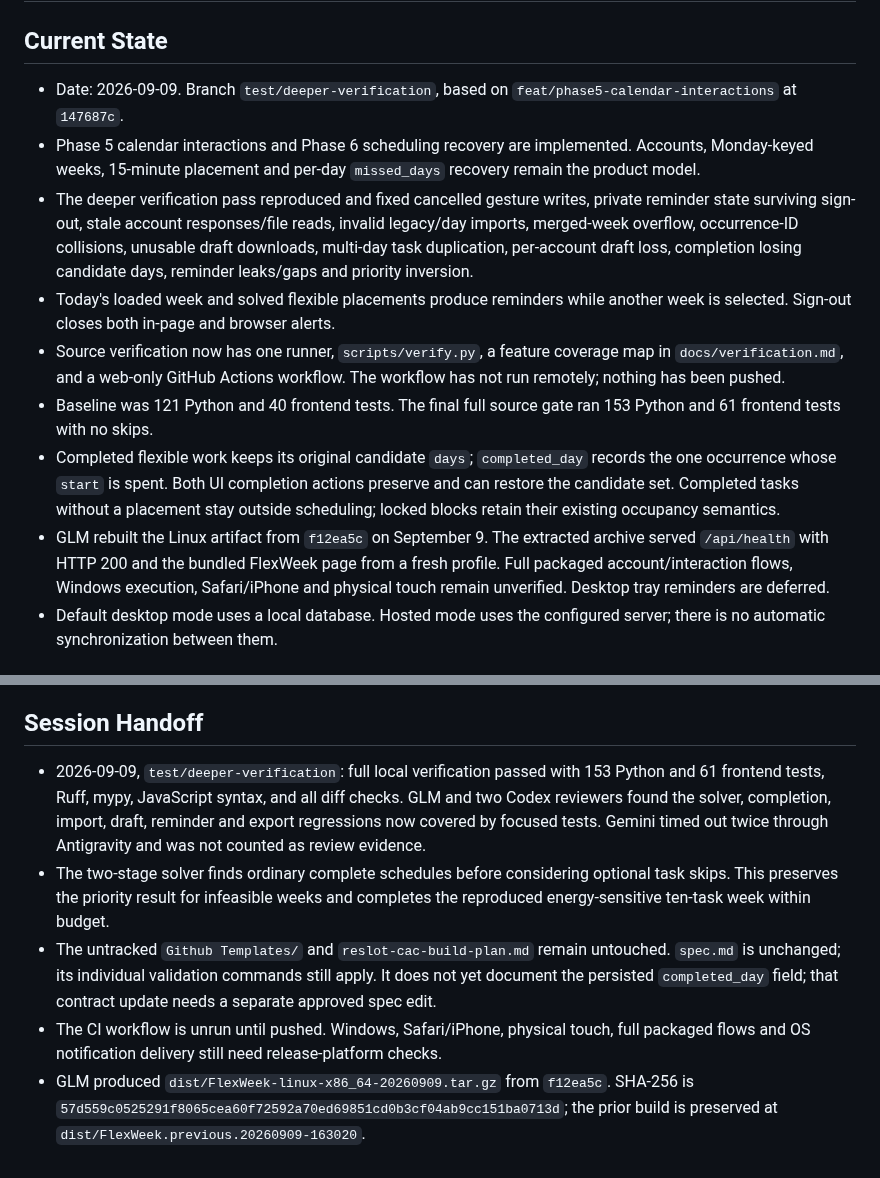
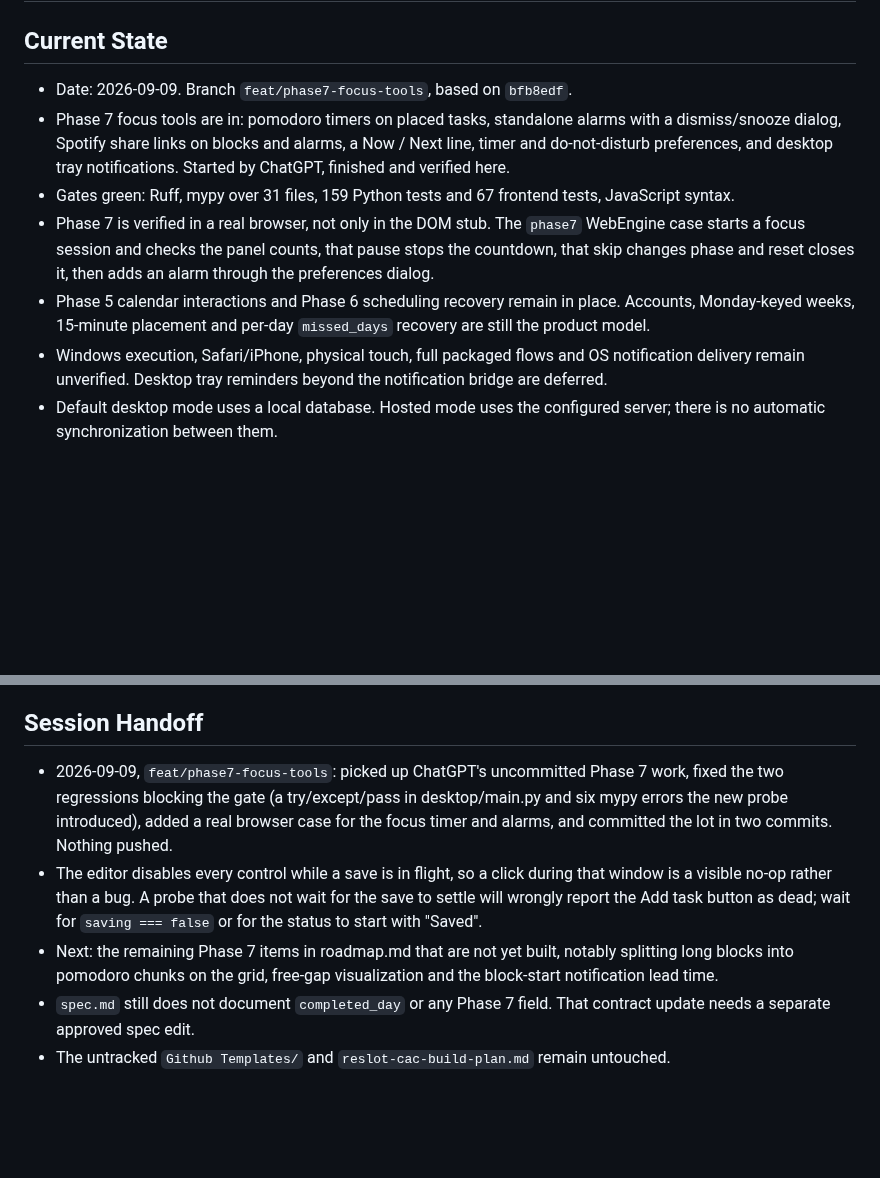
Before and after one commit to j0nsh1n/FlexWeek, a Markdown page: context.md, 2 parts joined by grey strips. Drawn GitHub-style; blank space fills up the shorter version.

Commit message:
docs: record phase 7 focus tools
Notes the trap that cost time this session: the editor disables every control
while a save is in flight, so a test that clicks without waiting for the save
to settle will report a working button as dead.

Co-Authored-By: Claude Opus 5 (1M context) <noreply@anthropic.com>

```diff
--- a/context.md
+++ b/context.md
@@ -1,33 +1,23 @@
 # context.md — FlexWeek
 
 ## Current State
-- Date: 2026-09-09. Branch `test/deeper-verification`, based on
-  `feat/phase5-calendar-interactions` at `147687c`.
-- Phase 5 calendar interactions and Phase 6 scheduling recovery are implemented.
-  Accounts, Monday-keyed weeks, 15-minute placement and per-day `missed_days`
-  recovery remain the product model.
-- The deeper verification pass reproduced and fixed cancelled gesture writes,
-  private reminder state surviving sign-out, stale account responses/file reads,
-  invalid legacy/day imports, merged-week overflow, occurrence-ID collisions,
-  unusable draft downloads, multi-day task duplication, per-account draft loss,
-  completion losing candidate days, reminder leaks/gaps and priority inversion.
-- Today's loaded week and solved flexible placements produce reminders while
-  another week is selected. Sign-out closes both in-page and browser alerts.
-- Source verification now has one runner, `scripts/verify.py`, a feature coverage
-  map in `docs/verification.md`, and a web-only GitHub Actions workflow. The
-  workflow has not run remotely; nothing has been pushed.
-- Baseline was 121 Python and 40 frontend tests. The final full source gate ran
-  153 Python and 61 frontend tests with no skips.
-- Completed flexible work keeps its original candidate `days`; `completed_day`
-  records the one occurrence whose `start` is spent. Both UI completion actions
-  preserve and can restore the candidate set.
-  Completed tasks without a placement stay outside scheduling; locked blocks
-  retain their existing occupancy semantics.
-- GLM rebuilt the Linux artifact from `f12ea5c` on September 9. The extracted
-  archive served `/api/health` with HTTP 200 and the bundled FlexWeek page from
-  a fresh profile. Full packaged account/interaction flows, Windows execution,
-  Safari/iPhone and physical touch remain unverified. Desktop tray reminders
-  are deferred.
+- Date: 2026-09-09. Branch `feat/phase7-focus-tools`, based on `bfb8edf`.
+- Phase 7 focus tools are in: pomodoro timers on placed tasks, standalone
+  alarms with a dismiss/snooze dialog, Spotify share links on blocks and
+  alarms, a Now / Next line, timer and do-not-disturb preferences, and desktop
+  tray notifications. Started by ChatGPT, finished and verified here.
+- Gates green: Ruff, mypy over 31 files, 159 Python tests and 67 frontend
+  tests, JavaScript syntax.
+- Phase 7 is verified in a real browser, not only in the DOM stub. The
+  `phase7` WebEngine case starts a focus session and checks the panel counts,
+  that pause stops the countdown, that skip changes phase and reset closes it,
+  then adds an alarm through the preferences dialog.
+- Phase 5 calendar interactions and Phase 6 scheduling recovery remain in
+  place. Accounts, Monday-keyed weeks, 15-minute placement and per-day
+  `missed_days` recovery are still the product model.
+- Windows execution, Safari/iPhone, physical touch, full packaged flows and OS
+  notification delivery remain unverified. Desktop tray reminders beyond the
+  notification bridge are deferred.
 - Default desktop mode uses a local database. Hosted mode uses the configured
   server; there is no automatic synchronization between them.
 
@@ -92,21 +82,19 @@ There is no automatic synchronization between those databases.
 - License file is GPL-3.0. Qt for Python is LGPLv3/GPLv2/commercial.
 
 ## Session Handoff
-- 2026-09-09, `test/deeper-verification`: full local verification passed with
-  153 Python and 61 frontend tests, Ruff, mypy, JavaScript syntax, and all diff
-  checks. GLM and two Codex reviewers found the solver, completion, import,
-  draft, reminder and export regressions now covered by focused tests. Gemini
-  timed out twice through Antigravity and was not counted as review evidence.
-- The two-stage solver finds ordinary complete schedules before considering
-  optional task skips. This preserves the priority result for infeasible weeks
-  and completes the reproduced energy-sensitive ten-task week within budget.
+- 2026-09-09, `feat/phase7-focus-tools`: picked up ChatGPT's uncommitted Phase 7
+  work, fixed the two regressions blocking the gate (a try/except/pass in
+  desktop/main.py and six mypy errors the new probe introduced), added a real
+  browser case for the focus timer and alarms, and committed the lot in two
+  commits. Nothing pushed.
+- The editor disables every control while a save is in flight, so a click
+  during that window is a visible no-op rather than a bug. A probe that does
+  not wait for the save to settle will wrongly report the Add task button as
+  dead; wait for `saving === false` or for the status to start with "Saved".
+- Next: the remaining Phase 7 items in roadmap.md that are not yet built,
+  notably splitting long blocks into pomodoro chunks on the grid, free-gap
+  visualization and the block-start notification lead time.
+- `spec.md` still does not document `completed_day` or any Phase 7 field. That
+  contract update needs a separate approved spec edit.
 - The untracked `Github Templates/` and `reslot-cac-build-plan.md` remain
-  untouched. `spec.md` is unchanged; its individual validation commands still
-  apply. It does not yet document the persisted `completed_day` field; that
-  contract update needs a separate approved spec edit.
-- The CI workflow is unrun until pushed. Windows, Safari/iPhone, physical touch,
-  full packaged flows and OS notification delivery still need release-platform
-  checks.
-- GLM produced `dist/FlexWeek-linux-x86_64-20260909.tar.gz` from `f12ea5c`.
-  SHA-256 is `57d559c0525291f8065cea60f72592a70ed69851cd0b3cf04ab9cc151ba0713d`;
-  the prior build is preserved at `dist/FlexWeek.previous.20260909-163020`.
+  untouched.
```
Also changed, not shown: CHANGELOG.md (+6 -0 lines).
